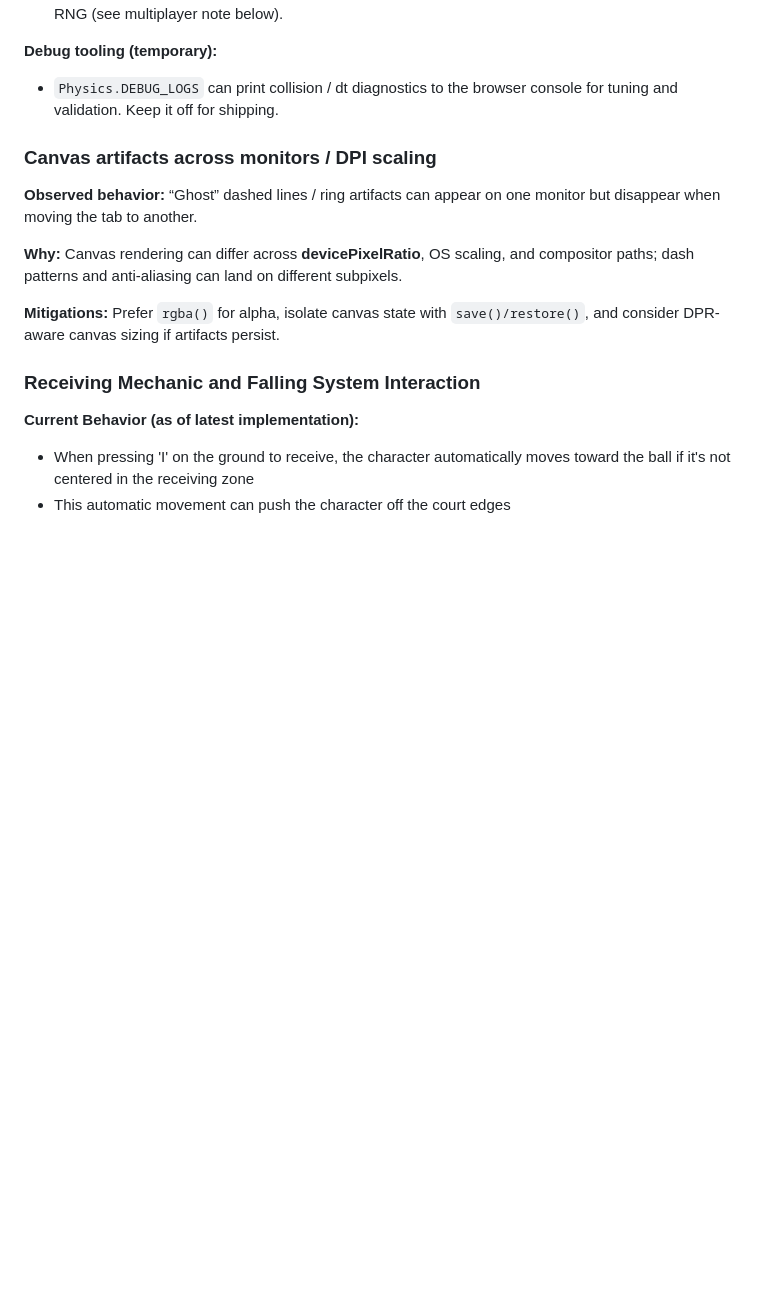
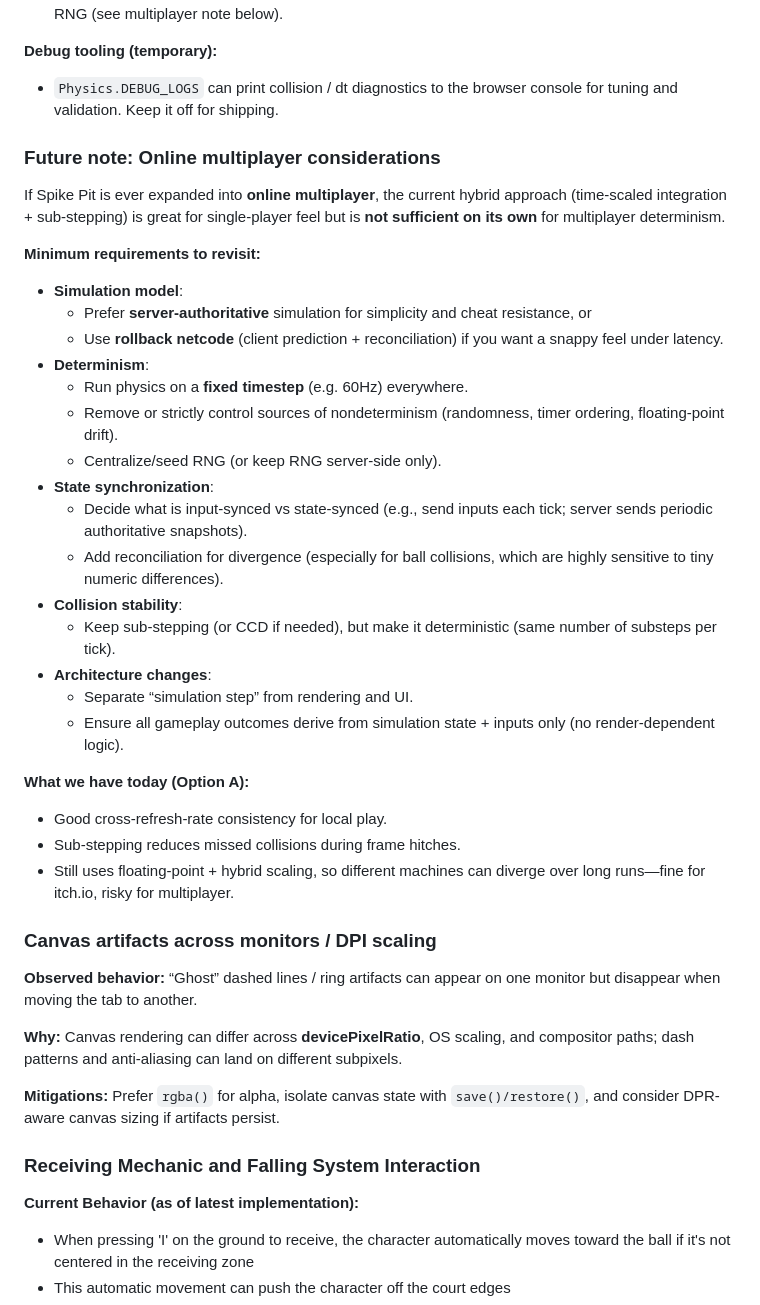
Before and after one commit to pixelcadet/spike-pit, a Markdown page: docs/CONTEXT.md, the part around the change. Rendered like a GitHub page; blank space fills up the shorter version.

Commit message:
Docs: add online multiplayer future note

```diff
--- a/docs/CONTEXT.md
+++ b/docs/CONTEXT.md
@@ -330,6 +330,31 @@ The MVP must remain minimal and shippable.
 **Debug tooling (temporary):**
 - `Physics.DEBUG_LOGS` can print collision / dt diagnostics to the browser console for tuning and validation. Keep it off for shipping.
 
+### Future note: Online multiplayer considerations
+If Spike Pit is ever expanded into **online multiplayer**, the current hybrid approach (time-scaled integration + sub-stepping) is great for single-player feel but is **not sufficient on its own** for multiplayer determinism.
+
+**Minimum requirements to revisit:**
+- **Simulation model**:
+  - Prefer **server-authoritative** simulation for simplicity and cheat resistance, or
+  - Use **rollback netcode** (client prediction + reconciliation) if you want a snappy feel under latency.
+- **Determinism**:
+  - Run physics on a **fixed timestep** (e.g. 60Hz) everywhere.
+  - Remove or strictly control sources of nondeterminism (randomness, timer ordering, floating-point drift).
+  - Centralize/seed RNG (or keep RNG server-side only).
+- **State synchronization**:
+  - Decide what is input-synced vs state-synced (e.g., send inputs each tick; server sends periodic authoritative snapshots).
+  - Add reconciliation for divergence (especially for ball collisions, which are highly sensitive to tiny numeric differences).
+- **Collision stability**:
+  - Keep sub-stepping (or CCD if needed), but make it deterministic (same number of substeps per tick).
+- **Architecture changes**:
+  - Separate “simulation step” from rendering and UI.
+  - Ensure all gameplay outcomes derive from simulation state + inputs only (no render-dependent logic).
+
+**What we have today (Option A):**
+- Good cross-refresh-rate consistency for local play.
+- Sub-stepping reduces missed collisions during frame hitches.
+- Still uses floating-point + hybrid scaling, so different machines can diverge over long runs—fine for itch.io, risky for multiplayer.
+
 ### Canvas artifacts across monitors / DPI scaling
 **Observed behavior:** “Ghost” dashed lines / ring artifacts can appear on one monitor but disappear when moving the tab to another.
 
```
